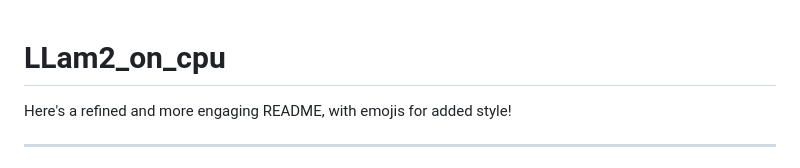
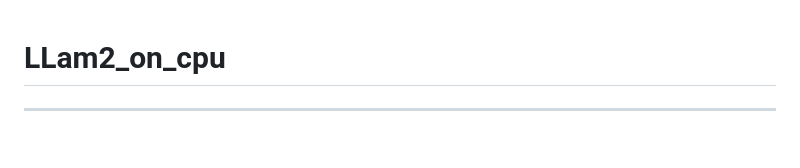
Before and after one commit to prasadsdd/LLam2_on_cpu, a Markdown page: README.md, the part around the change. GitHub-like rendering.

```diff
--- a/README.md
+++ b/README.md
@@ -1,7 +1,4 @@
 # LLam2_on_cpu
-
-
-Here's a refined and more engaging README, with emojis for added style!
 
 ---
 
```
